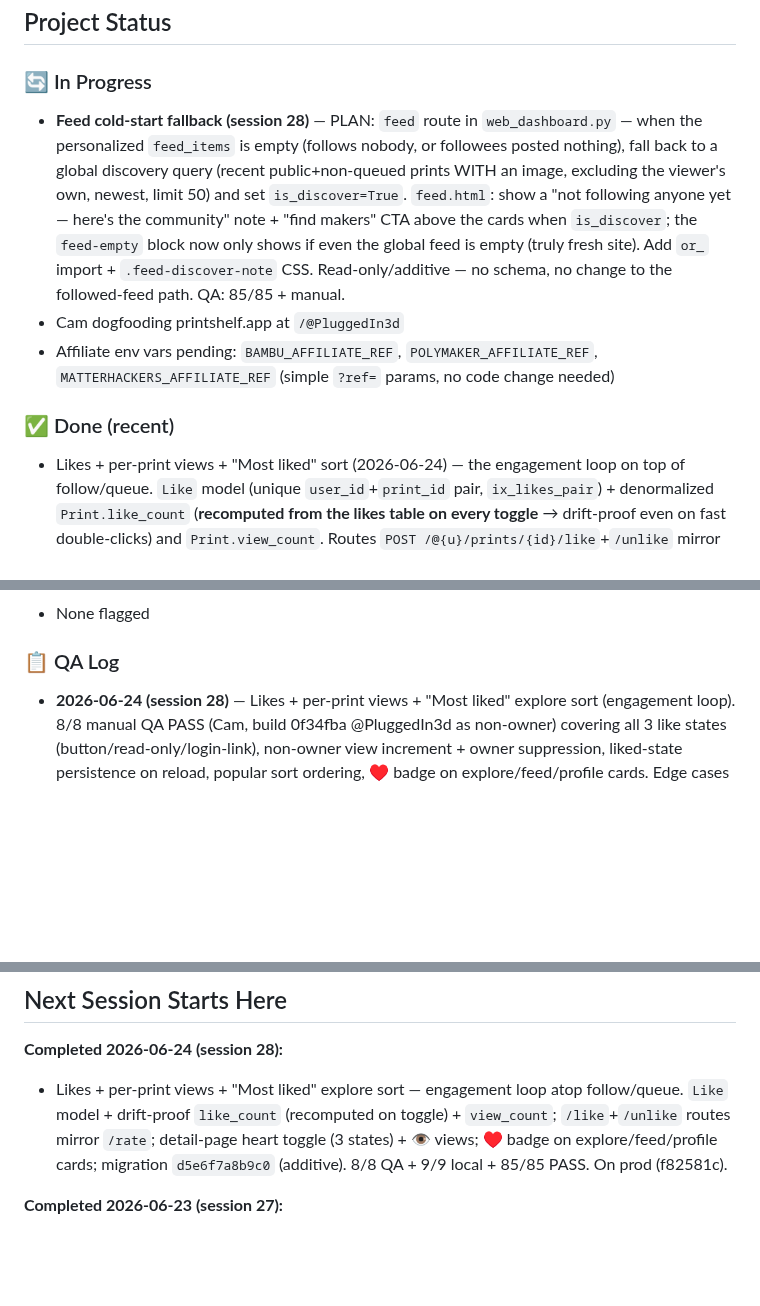
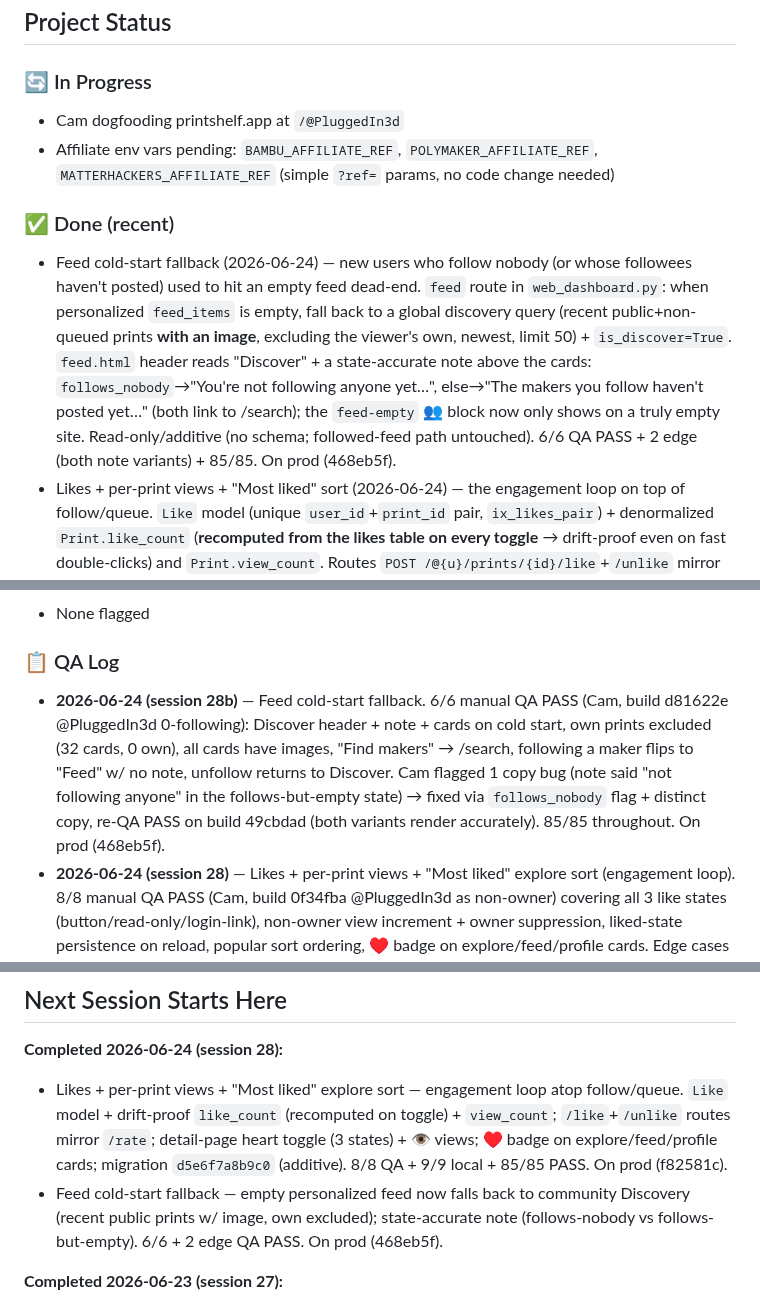
Before and after one commit to superseriousseller/printshelf, a Markdown page: CLAUDE.md, 3 parts joined by grey strips. Rendered like a GitHub page; blank space fills up the shorter version.

Commit message:
docs: log session 28b feed cold-start fallback (shipped to prod)
Co-Authored-By: Claude Opus 4.8 (1M context) <noreply@anthropic.com>

```diff
--- a/CLAUDE.md
+++ b/CLAUDE.md
@@ -5,11 +5,11 @@
 ## Project Status
 
 ### 🔄 In Progress
-- **Feed cold-start fallback (session 28)** — PLAN: `feed` route in `web_dashboard.py` — when the personalized `feed_items` is empty (follows nobody, or followees posted nothing), fall back to a global discovery query (recent public+non-queued prints WITH an image, excluding the viewer's own, newest, limit 50) and set `is_discover=True`. `feed.html`: show a "not following anyone yet — here's the community" note + "find makers" CTA above the cards when `is_discover`; the `feed-empty` block now only shows if even the global feed is empty (truly fresh site). Add `or_` import + `.feed-discover-note` CSS. Read-only/additive — no schema, no change to the followed-feed path. QA: 85/85 + manual.
 - Cam dogfooding printshelf.app at `/@PluggedIn3d`
 - Affiliate env vars pending: `BAMBU_AFFILIATE_REF`, `POLYMAKER_AFFILIATE_REF`, `MATTERHACKERS_AFFILIATE_REF` (simple `?ref=` params, no code change needed)
 
 ### ✅ Done (recent)
+- Feed cold-start fallback (2026-06-24) — new users who follow nobody (or whose followees haven't posted) used to hit an empty feed dead-end. `feed` route in `web_dashboard.py`: when personalized `feed_items` is empty, fall back to a global discovery query (recent public+non-queued prints **with an image**, excluding the viewer's own, newest, limit 50) + `is_discover=True`. `feed.html` header reads "Discover" + a state-accurate note above the cards: `follows_nobody`→"You're not following anyone yet…", else→"The makers you follow haven't posted yet…" (both link to /search); the `feed-empty` 👥 block now only shows on a truly empty site. Read-only/additive (no schema; followed-feed path untouched). 6/6 QA PASS + 2 edge (both note variants) + 85/85. On prod (468eb5f).
 - Likes + per-print views + "Most liked" sort (2026-06-24) — the engagement loop on top of follow/queue. `Like` model (unique `user_id`+`print_id` pair, `ix_likes_pair`) + denormalized `Print.like_count` (**recomputed from the likes table on every toggle** → drift-proof even on fast double-clicks) and `Print.view_count`. Routes `POST /@{u}/prints/{id}/like`+`/unlike` mirror `/rate`: session-cookie auth, `X-Requested-With: fetch`→JSON `{liked,count}`, no-JS→303 back, unauth→401/login, **owner can't like own print→403**. `public_print_detail` increments `view_count` for non-owners only (mirrors `profile_views`, skips owner) + computes `liked` for the viewer. Detail page: heart toggle (fetch-enhanced, no reload) for logged-in non-owners / read-only count for owner / login-link for logged-out + 👁 view count (all visible). ♥-count badge on explore+feed+profile cards. Explore `"Most liked"` sort = `like_count desc, created_at desc` (honest all-time; time-decayed "Trending" is a future follow-up — portable SQL date math deferred). Migration `d5e6f7a8b9c0` (additive: `likes` table + 2 counter cols, `server_default='0'`; **no behavior change to existing flows**). 8/8 QA PASS (Cam, build 0f34fba) + 9/9 local like-flow + 85/85. On prod (f82581c).
 - Human-readable hybrid print URLs (2026-06-23) — `/@user/prints/{id}-{slug}` (e.g. `/@PluggedIn3d/prints/32-emergency-guitar-picks...`) replacing opaque `/prints/{id}`. Numeric ID stays the lookup key so the slug is **decorative** — old bare-ID links 301-redirect (zero breakage, no DB migration). `slugify()` in models.py (NFKD accent-fold→ascii, lowercase, alnum→hyphen, cap 60 at word boundary; empty/all-emoji title → bare `{id}`, no trailing hyphen) + `Print.slug`/`Print.url_id` props. `public_print_detail` takes `print_ref: str`, parses leading int, 301-canonicalizes bare-ID/stale-slug/wrong-case → current `{id}-{slug}`. All public links emit `url_id` (profile, explore[dict key], search, feed, prints_list, print_detail og:url+canonical+related, sitemap[query fetches title]). `/rate`+`/queue` POSTs stay bare-int. No per-user badge (Cam's call — global PK ≠ per-user count, so it'd mislead). 8/8 QA PASS + 85/85 + 6/6 redirect cases. On prod (902e89f).
 - Dashboard mobile grid blowout fix (2026-06-17) — `.dash-shell` used `grid-template-columns: 1fr` (=`minmax(auto,1fr)`); the auto-min forced the track to content min-content (~723px), so `.dash-main` overflowed and was clipped by an `overflow-x:hidden` band-aid → nav/stats/cards cut off & unreachable on ALL 12 dashboard pages. Fixed with `minmax(0,1fr)` on both shell rules; nav now wraps (all items tappable). Also fixed account `.dash-socials` fieldset overflow (`min-width:0`). **`visual_audit.py` upgraded** to flag CLIPPED-UNREACHABLE content (element past viewport w/ no scrollable ancestor) — the bug class the page-level scrollWidth check missed; proven to catch the regression. On prod (ed1fad0).
@@ -42,6 +42,7 @@
 - None flagged
 
 ### 📋 QA Log
+- **2026-06-24 (session 28b)** — Feed cold-start fallback. 6/6 manual QA PASS (Cam, build d81622e @PluggedIn3d 0-following): Discover header + note + cards on cold start, own prints excluded (32 cards, 0 own), all cards have images, "Find makers" → /search, following a maker flips to "Feed" w/ no note, unfollow returns to Discover. Cam flagged 1 copy bug (note said "not following anyone" in the follows-but-empty state) → fixed via `follows_nobody` flag + distinct copy, re-QA PASS on build 49cbdad (both variants render accurately). 85/85 throughout. On prod (468eb5f).
 - **2026-06-24 (session 28)** — Likes + per-print views + "Most liked" explore sort (engagement loop). 8/8 manual QA PASS (Cam, build 0f34fba @PluggedIn3d as non-owner) covering all 3 like states (button/read-only/login-link), non-owner view increment + owner suppression, liked-state persistence on reload, popular sort ordering, ♥ badge on explore/feed/profile cards. Edge cases PASS: logged-out heart→login link (no error), fast double-click nets to correct count (drift-proof recompute), self-like silently refused. 9/9 local like-flow (like/unlike/idempotency/own-403/unauth-401/no-JS-303) + 85/85 automated. On prod (f82581c).
 - **2026-06-23 (session 27)** — Human-readable hybrid print URLs (`/@user/prints/{id}-{slug}`). Feature: 8/8 manual QA PASS (Cam, build 902e89f) + 85/85 automated + 6/6 redirect cases. Then a 3-pass hardening sweep (test-and-fix → grill → techdebt): added a 12-case `slugify` unit battery (accents/emoji/punct/CJK/word-boundary cap — all pass); adversarial route grill found **0 bugs** (malformed refs → safe 303 profile; CRLF echo → quoted to `%0D%0A`, int-guard rejects pre-echo; open-redirect impossible — all targets relative `/@…`); techdebt found+fixed 1 self-introduced item (sitemap duplicated the `{id}-{slug}` format → extracted `print_url_id()` single source of truth, byte-identical output). Feature on prod (902e89f), refactor on prod (8ea0e99).
 - **2026-05-25 (session 5)** — Filament extension button (Polymaker only). Four QA rounds: v0.3.0 (`fd024d8`) shipped feature; v0.3.1 (`1ae3943`) fixed toast `[object Object]` + malformed `color_name`; v0.3.2 (`4eecd6a`) fixed empty `color_hex`; v0.3.3-4 added orphan-context toast + version-log polish. Final QA on v0.3.2: all 3 variants (Panchroma Matte Cotton White #f4efeb, PolyLite Black #030305, Panchroma Matte Lavender Purple #9572bf) saved with correct color_name + color_hex; page-wide hex fallback rejected 15+ stray CSS hexes on PolyDryer Box XL. Merged to prod (3501e5e).
@@ -151,6 +152,7 @@ PASS CRITERIA: All boxes checked, no unexpected behavior.
 ## Next Session Starts Here
 **Completed 2026-06-24 (session 28):**
 - Likes + per-print views + "Most liked" explore sort — engagement loop atop follow/queue. `Like` model + drift-proof `like_count` (recomputed on toggle) + `view_count`; `/like`+`/unlike` routes mirror `/rate`; detail-page heart toggle (3 states) + 👁 views; ♥ badge on explore/feed/profile cards; migration `d5e6f7a8b9c0` (additive). 8/8 QA + 9/9 local + 85/85 PASS. On prod (f82581c).
+- Feed cold-start fallback — empty personalized feed now falls back to community Discovery (recent public prints w/ image, own excluded); state-accurate note (follows-nobody vs follows-but-empty). 6/6 + 2 edge QA PASS. On prod (468eb5f).
 
 **Completed 2026-06-23 (session 27):**
 - Human-readable hybrid print URLs — `/@user/prints/{id}-{slug}`; numeric ID stays the lookup key, slug is decorative, old bare-ID links 301-redirect (no migration). `slugify()`+`Print.url_id` in models.py; route 301-canonicalizes bare/stale/wrong-case; all public links + sitemap emit slug. 8/8 QA + 85/85 + 6/6 redirect cases PASS. On prod (902e89f).
```
